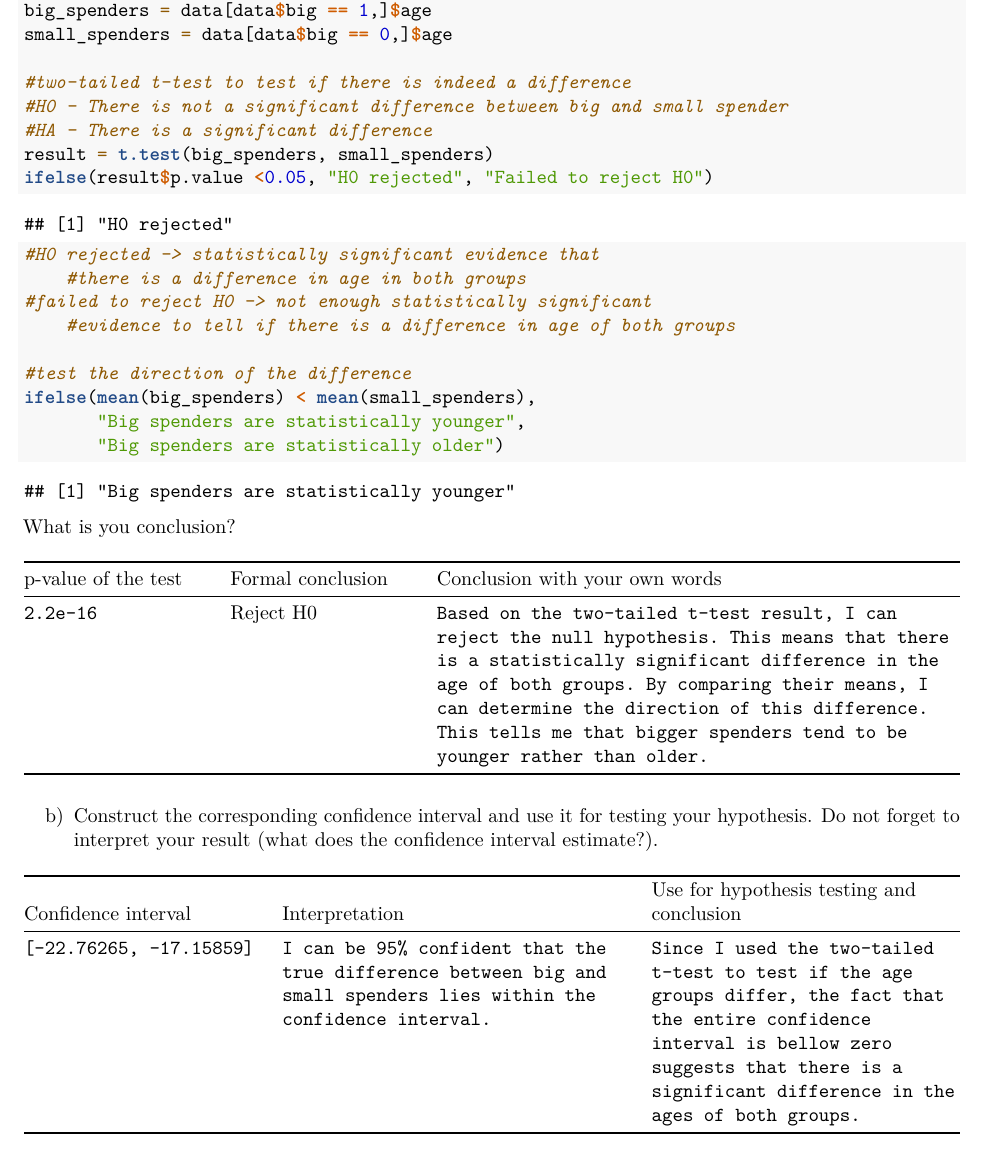
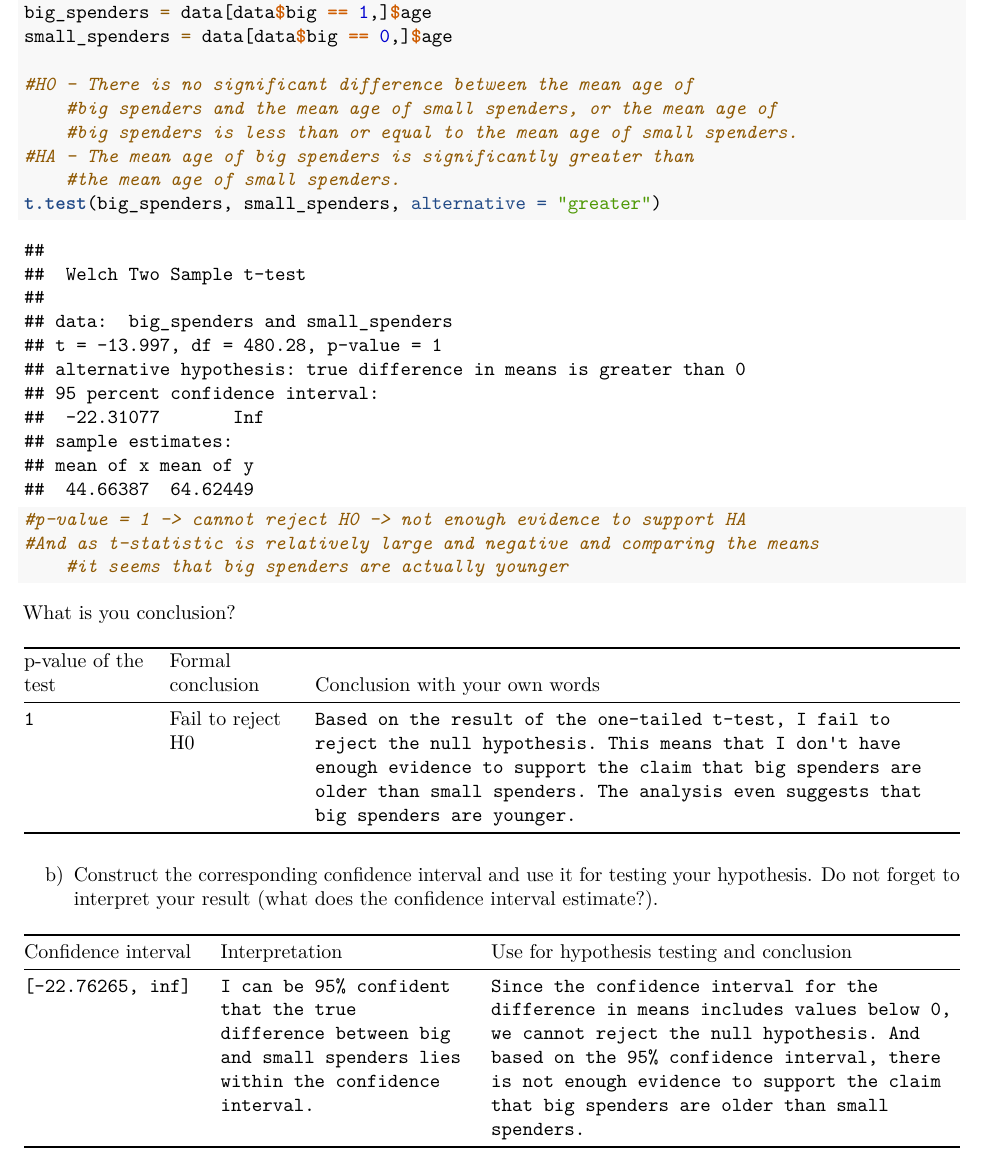
Before and after one commit to Strat00s/MV013, an R Markdown document (hw/hw2/homework_assignment_2.rmd): part of page 4 of 4, cut so that both start at the same text. Rendered offline with R 4.5, knitr and Pandoc, then LaTeX, with nearby package versions.

Commit message:
almost done

````diff
--- a/hw/hw2/homework_assignment_2.rmd
+++ b/hw/hw2/homework_assignment_2.rmd
@@ -142,31 +142,26 @@ data$big = as.numeric(data$money_spent > 5000)
 big_spenders = data[data$big == 1,]$age
 small_spenders = data[data$big == 0,]$age
 
-#two-tailed t-test to test if there is indeed a difference
-#H0 - There is not a significant difference between big and small spender
-#HA - There is a significant difference
-result = t.test(big_spenders, small_spenders)
-ifelse(result$p.value <0.05, "H0 rejected", "Failed to reject H0")
+#H0 - There is no significant difference between the mean age of
+    #big spenders and the mean age of small spenders, or the mean age of
+    #big spenders is less than or equal to the mean age of small spenders.
+#HA - The mean age of big spenders is significantly greater than
+    #the mean age of small spenders.
+t.test(big_spenders, small_spenders, alternative = "greater")
 
-#H0 rejected -> statistically significant evidence that
-    #there is a difference in age in both groups
-#failed to reject H0 -> not enough statistically significant
-    #evidence to tell if there is a difference in age of both groups
-
-#test the direction of the difference
-ifelse(mean(big_spenders) < mean(small_spenders),
-       "Big spenders are statistically younger",
-       "Big spenders are statistically older")
+#p-value = 1 -> cannot reject H0 -> not enough evidence to support HA
+#And as t-statistic is relatively large and negative and comparing the means
+    #it seems that big spenders are actually younger
 ```
 
 What is you conclusion?
 
-| p-value of the test | Formal conclusion | Conclusion with your own words                                                                                                                                                                                                                                                                                             |
-|---------------|---------------|-------------------------------------------|
-| `2.2e-16`           | Reject H0         | `Based on the two-tailed t-test result, I can reject the null hypothesis. This means that there is a statistically significant difference in the age of both groups. By comparing their means, I can determine the direction of this difference. This tells me that bigger spenders tend to be younger rather than older.` |
+| p-value of the test | Formal conclusion | Conclusion with your own words                                                                                                                                                                                                                                     |
+|----------|----------|-----------------------------------------------------|
+| `1`                 | Fail to reject H0 | `Based on the result of the one-tailed t-test, I fail to reject the null hypothesis. This means that I don't have enough evidence to support the claim that big spenders are older than small spenders. The analysis even suggests that big spenders are younger.` |
 
 b)  Construct the corresponding confidence interval and use it for testing your hypothesis. Do not forget to interpret your result (what does the confidence interval estimate?).
 
-| Confidence interval      | Interpretation                                                                                                        | Use for hypothesis testing and conclusion                                                                                                                                                                      |
-|-------------------|----------------------------|-------------------------|
-| `[-22.76265, -17.15859]` | `I can be 95% confident that the true difference between big and small spenders lies within the confidence interval.` | `Since I used the two-tailed t-test to test if the age groups differ, the fact that the entire confidence interval is bellow zero suggests that there is a significant difference in the ages of both groups.` |
+| Confidence interval | Interpretation                                                                                                        | Use for hypothesis testing and conclusion                                                                                                                                                                                                                               |
+|--------------|--------------------|--------------------------------------|
+| `[-22.76265, inf]`  | `I can be 95% confident that the true difference between big and small spenders lies within the confidence interval.` | `Since the confidence interval for the difference in means includes values below 0, we cannot reject the null hypothesis. And based on the 95% confidence interval, there is not enough evidence to support the claim that big spenders are older than small spenders.` |
````
Also changed, not shown: hw/hw2/script.R (+27 -12 lines), hw/hw2/homework_assignment_2.rmd (4 more changed lines).
